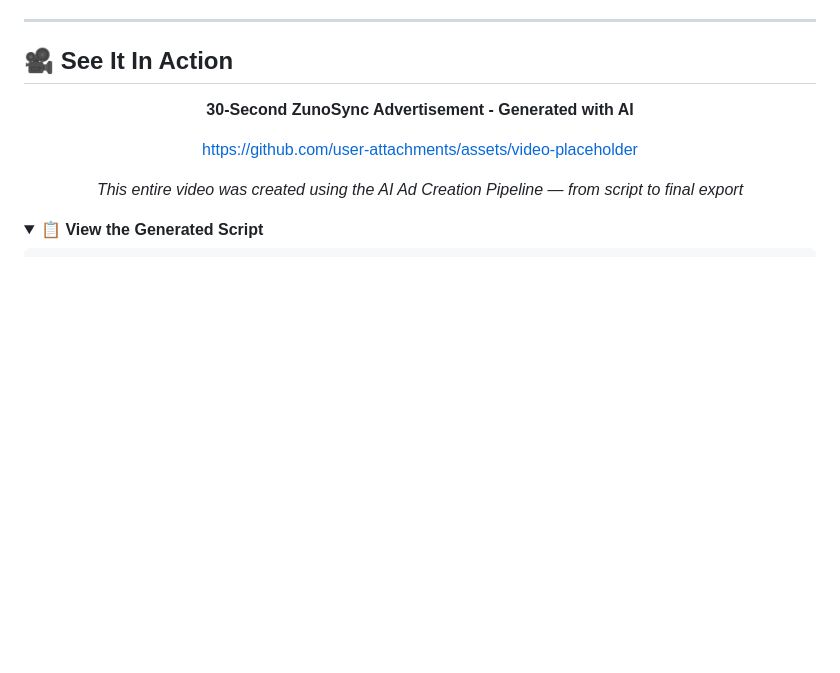
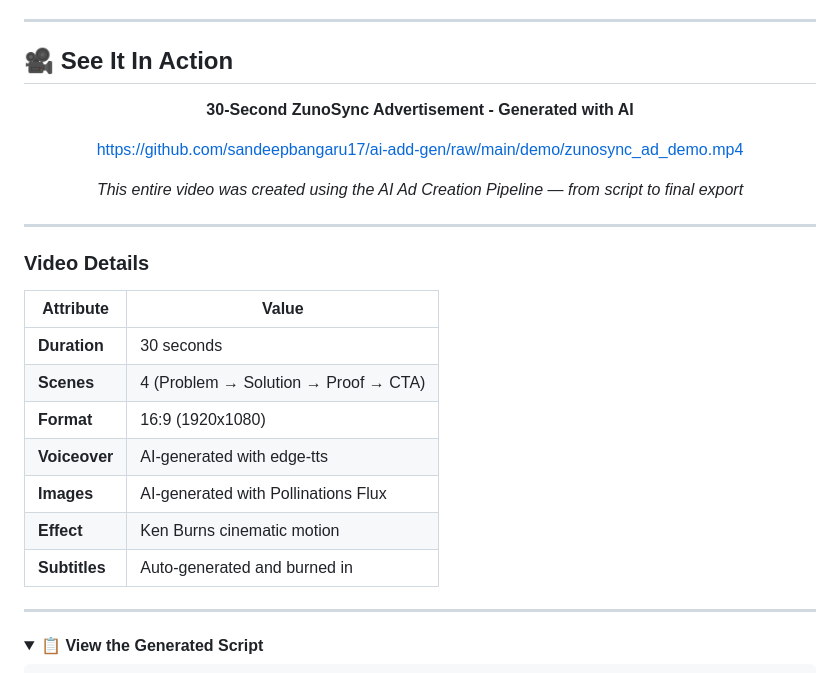
Before and after one commit to sandeepbangaru17/ai-add-gen, a Markdown page: README.md, the part around the change. Rendered like a GitHub page; folded sections open; blank space fills up the shorter version.

Commit message:
docs: update README with actual demo video link
- Replaced video placeholder with actual demo video URL
- Added video details table showing generation attributes
- Added raw video link for direct download/viewing
- Added separator lines for better formatting

The demo video is now viewable directly from the README.

```diff
--- a/README.md
+++ b/README.md
@@ -23,13 +23,29 @@
 
 <div align="center">
 
-https://github.com/user-attachments/assets/video-placeholder
+https://github.com/sandeepbangaru17/ai-add-gen/raw/main/demo/zunosync_ad_demo.mp4
 
 </div>
 
 <p align="center">
   <em>This entire video was created using the AI Ad Creation Pipeline — from script to final export</em>
 </p>
+
+---
+
+### Video Details
+
+| Attribute | Value |
+|-----------|-------|
+| **Duration** | 30 seconds |
+| **Scenes** | 4 (Problem → Solution → Proof → CTA) |
+| **Format** | 16:9 (1920x1080) |
+| **Voiceover** | AI-generated with edge-tts |
+| **Images** | AI-generated with Pollinations Flux |
+| **Effect** | Ken Burns cinematic motion |
+| **Subtitles** | Auto-generated and burned in |
+
+---
 
 <details>
 <summary><strong>📋 View the Generated Script</strong></summary>
```
